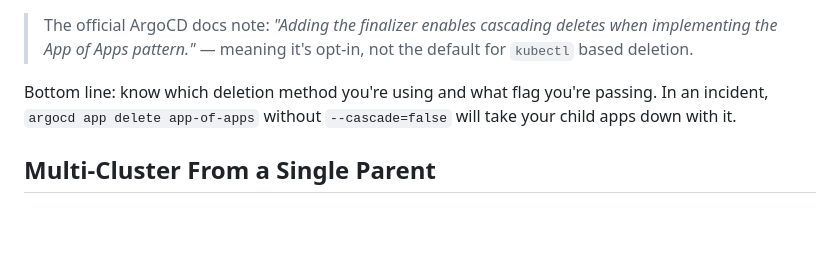
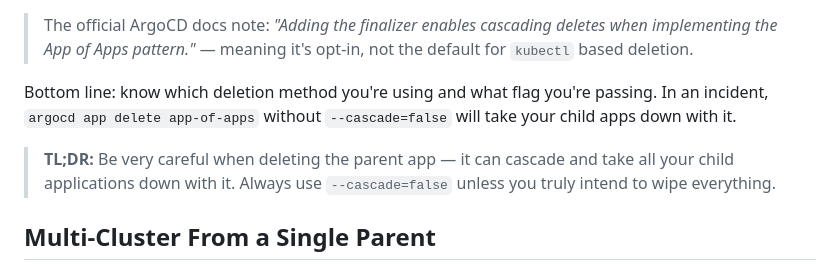
Before and after one commit to draazxp/rajduwal, a Markdown page: blog/posts/argocd-app-of-apps.md, the part around the change. GitHub-like rendering; blank space fills up the shorter version.

```diff
--- a/blog/posts/argocd-app-of-apps.md
+++ b/blog/posts/argocd-app-of-apps.md
@@ -244,6 +244,8 @@ So if your parent manifest doesn't have that finalizer (which is the common setu
 
 Bottom line: know which deletion method you're using and what flag you're passing. In an incident, `argocd app delete app-of-apps` without `--cascade=false` will take your child apps down with it.
 
+> **TL;DR:** Be very careful when deleting the parent app — it can cascade and take all your child applications down with it. Always use `--cascade=false` unless you truly intend to wipe everything.
+
 ## Multi-Cluster From a Single Parent
 
 Here's where it gets really powerful. The parent app lives on one cluster, but each child app can point to a completely different cluster via its `destination.server`:
```
